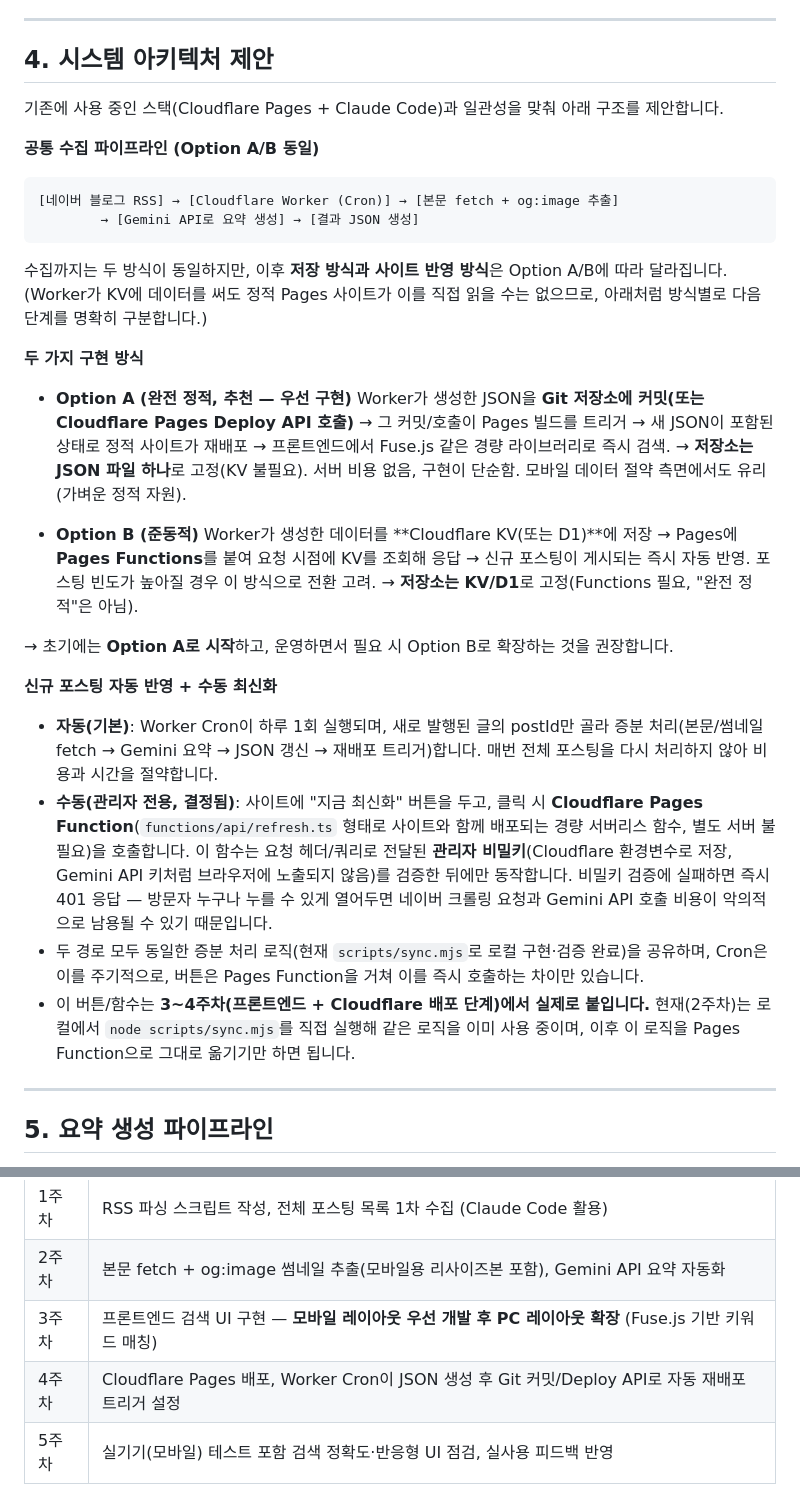
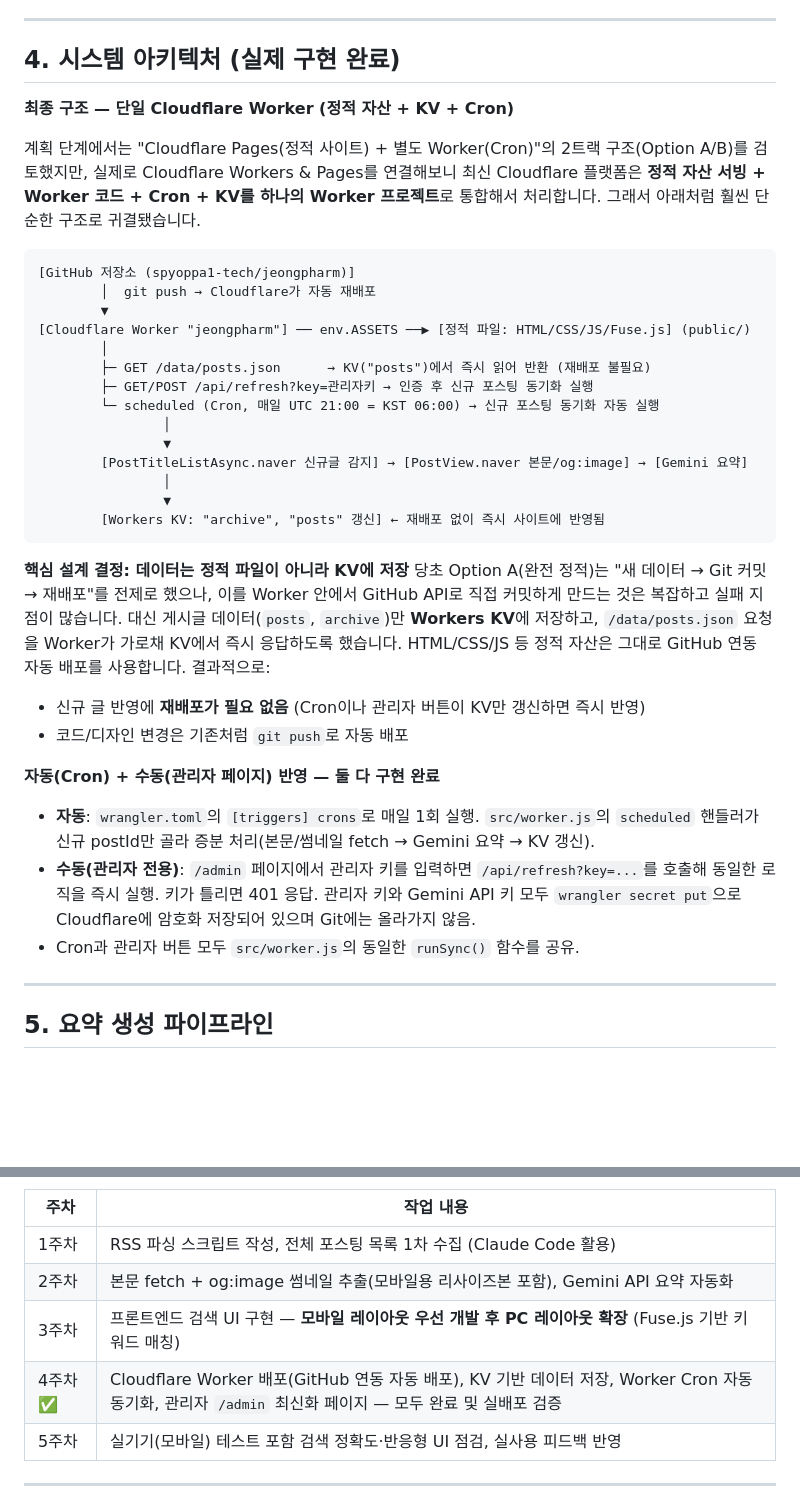
Before and after one commit to spyoppa1-tech/jeongpharm, a Markdown page: 블로그_키워드검색_사이트_계획서.md, 2 parts joined by grey strips. GitHub-like rendering; blank space fills up the shorter version.

Commit message:
docs: 실제 구현된 최종 아키텍처(단일 Worker + KV)로 계획서 갱신

````diff
--- a/블로그_키워드검색_사이트_계획서.md
+++ b/블로그_키워드검색_사이트_계획서.md
@@ -39,37 +39,38 @@
 
 ---
 
-## 4. 시스템 아키텍처 제안
+## 4. 시스템 아키텍처 (실제 구현 완료)
 
-기존에 사용 중인 스택(Cloudflare Pages + Claude Code)과 일관성을 맞춰 아래 구조를 제안합니다.
+**최종 구조 — 단일 Cloudflare Worker (정적 자산 + KV + Cron)**
 
-**공통 수집 파이프라인 (Option A/B 동일)**
+계획 단계에서는 "Cloudflare Pages(정적 사이트) + 별도 Worker(Cron)"의 2트랙 구조(Option A/B)를 검토했지만, 실제로 Cloudflare Workers & Pages를 연결해보니 최신 Cloudflare 플랫폼은 **정적 자산 서빙 + Worker 코드 + Cron + KV를 하나의 Worker 프로젝트**로 통합해서 처리합니다. 그래서 아래처럼 훨씬 단순한 구조로 귀결됐습니다.
 
 ```
-[네이버 블로그 RSS] → [Cloudflare Worker (Cron)] → [본문 fetch + og:image 추출]
-        → [Gemini API로 요약 생성] → [결과 JSON 생성]
+[GitHub 저장소 (spyoppa1-tech/jeongpharm)]
+        │  git push → Cloudflare가 자동 재배포
+        ▼
+[Cloudflare Worker "jeongpharm"] ── env.ASSETS ──▶ [정적 파일: HTML/CSS/JS/Fuse.js] (public/)
+        │
+        ├─ GET /data/posts.json      → KV("posts")에서 즉시 읽어 반환 (재배포 불필요)
+        ├─ GET/POST /api/refresh?key=관리자키 → 인증 후 신규 포스팅 동기화 실행
+        └─ scheduled (Cron, 매일 UTC 21:00 = KST 06:00) → 신규 포스팅 동기화 자동 실행
+                │
+                ▼
+        [PostTitleListAsync.naver 신규글 감지] → [PostView.naver 본문/og:image] → [Gemini 요약]
+                │
+                ▼
+        [Workers KV: "archive", "posts" 갱신] ← 재배포 없이 즉시 사이트에 반영됨
 ```
 
-수집까지는 두 방식이 동일하지만, 이후 **저장 방식과 사이트 반영 방식**은 Option A/B에 따라 달라집니다. (Worker가 KV에 데이터를 써도 정적 Pages 사이트가 이를 직접 읽을 수는 없으므로, 아래처럼 방식별로 다음 단계를 명확히 구분합니다.)
+**핵심 설계 결정: 데이터는 정적 파일이 아니라 KV에 저장**
+당초 Option A(완전 정적)는 "새 데이터 → Git 커밋 → 재배포"를 전제로 했으나, 이를 Worker 안에서 GitHub API로 직접 커밋하게 만드는 것은 복잡하고 실패 지점이 많습니다. 대신 게시글 데이터(`posts`, `archive`)만 **Workers KV**에 저장하고, `/data/posts.json` 요청을 Worker가 가로채 KV에서 즉시 응답하도록 했습니다. HTML/CSS/JS 등 정적 자산은 그대로 GitHub 연동 자동 배포를 사용합니다. 결과적으로:
+- 신규 글 반영에 **재배포가 필요 없음** (Cron이나 관리자 버튼이 KV만 갱신하면 즉시 반영)
+- 코드/디자인 변경은 기존처럼 `git push`로 자동 배포
 
-**두 가지 구현 방식**
-
-- **Option A (완전 정적, 추천 — 우선 구현)**
-  Worker가 생성한 JSON을 **Git 저장소에 커밋(또는 Cloudflare Pages Deploy API 호출)** → 그 커밋/호출이 Pages 빌드를 트리거 → 새 JSON이 포함된 상태로 정적 사이트가 재배포 → 프론트엔드에서 Fuse.js 같은 경량 라이브러리로 즉시 검색.
-  → **저장소는 JSON 파일 하나**로 고정(KV 불필요). 서버 비용 없음, 구현이 단순함. 모바일 데이터 절약 측면에서도 유리(가벼운 정적 자원).
-
-- **Option B (준동적)**
-  Worker가 생성한 데이터를 **Cloudflare KV(또는 D1)**에 저장 → Pages에 **Pages Functions**를 붙여 요청 시점에 KV를 조회해 응답 → 신규 포스팅이 게시되는 즉시 자동 반영. 포스팅 빈도가 높아질 경우 이 방식으로 전환 고려.
-  → **저장소는 KV/D1**로 고정(Functions 필요, "완전 정적"은 아님).
-
-→ 초기에는 **Option A로 시작**하고, 운영하면서 필요 시 Option B로 확장하는 것을 권장합니다.
-
-**신규 포스팅 자동 반영 + 수동 최신화**
-
-- **자동(기본)**: Worker Cron이 하루 1회 실행되며, 새로 발행된 글의 postId만 골라 증분 처리(본문/썸네일 fetch → Gemini 요약 → JSON 갱신 → 재배포 트리거)합니다. 매번 전체 포스팅을 다시 처리하지 않아 비용과 시간을 절약합니다.
-- **수동(관리자 전용, 결정됨)**: 사이트에 "지금 최신화" 버튼을 두고, 클릭 시 **Cloudflare Pages Function**(`functions/api/refresh.ts` 형태로 사이트와 함께 배포되는 경량 서버리스 함수, 별도 서버 불필요)을 호출합니다. 이 함수는 요청 헤더/쿼리로 전달된 **관리자 비밀키**(Cloudflare 환경변수로 저장, Gemini API 키처럼 브라우저에 노출되지 않음)를 검증한 뒤에만 동작합니다. 비밀키 검증에 실패하면 즉시 401 응답 — 방문자 누구나 누를 수 있게 열어두면 네이버 크롤링 요청과 Gemini API 호출 비용이 악의적으로 남용될 수 있기 때문입니다.
-- 두 경로 모두 동일한 증분 처리 로직(현재 `scripts/sync.mjs`로 로컬 구현·검증 완료)을 공유하며, Cron은 이를 주기적으로, 버튼은 Pages Function을 거쳐 이를 즉시 호출하는 차이만 있습니다.
-- 이 버튼/함수는 **3~4주차(프론트엔드 + Cloudflare 배포 단계)에서 실제로 붙입니다.** 현재(2주차)는 로컬에서 `node scripts/sync.mjs`를 직접 실행해 같은 로직을 이미 사용 중이며, 이후 이 로직을 Pages Function으로 그대로 옮기기만 하면 됩니다.
+**자동(Cron) + 수동(관리자 페이지) 반영 — 둘 다 구현 완료**
+- **자동**: `wrangler.toml`의 `[triggers] crons`로 매일 1회 실행. `src/worker.js`의 `scheduled` 핸들러가 신규 postId만 골라 증분 처리(본문/썸네일 fetch → Gemini 요약 → KV 갱신).
+- **수동(관리자 전용)**: `/admin` 페이지에서 관리자 키를 입력하면 `/api/refresh?key=...`를 호출해 동일한 로직을 즉시 실행. 키가 틀리면 401 응답. 관리자 키와 Gemini API 키 모두 `wrangler secret put`으로 Cloudflare에 암호화 저장되어 있으며 Git에는 올라가지 않음.
+- Cron과 관리자 버튼 모두 `src/worker.js`의 동일한 `runSync()` 함수를 공유.
 
 ---
 
@@ -106,7 +107,7 @@
 | 1주차 | RSS 파싱 스크립트 작성, 전체 포스팅 목록 1차 수집 (Claude Code 활용) |
 | 2주차 | 본문 fetch + og:image 썸네일 추출(모바일용 리사이즈본 포함), Gemini API 요약 자동화 |
 | 3주차 | 프론트엔드 검색 UI 구현 — **모바일 레이아웃 우선 개발 후 PC 레이아웃 확장** (Fuse.js 기반 키워드 매칭) |
-| 4주차 | Cloudflare Pages 배포, Worker Cron이 JSON 생성 후 Git 커밋/Deploy API로 자동 재배포 트리거 설정 |
+| 4주차 ✅ | Cloudflare Worker 배포(GitHub 연동 자동 배포), KV 기반 데이터 저장, Worker Cron 자동 동기화, 관리자 `/admin` 최신화 페이지 — 모두 완료 및 실배포 검증 |
 | 5주차 | 실기기(모바일) 테스트 포함 검색 정확도·반응형 UI 점검, 실사용 피드백 반영 |
 
 ---
````
